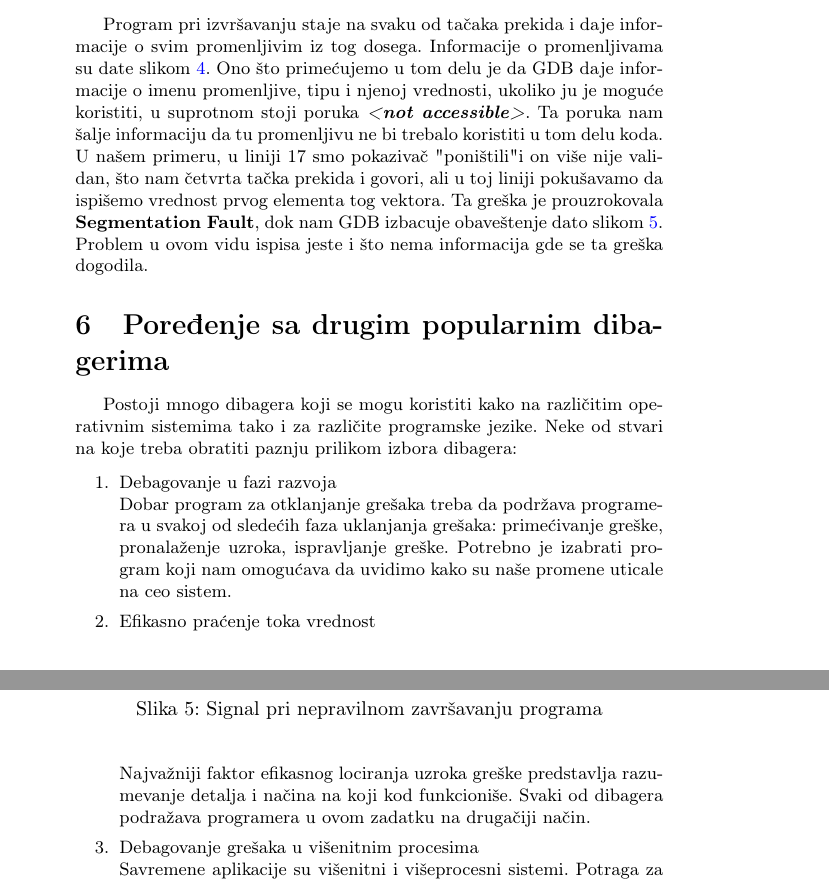
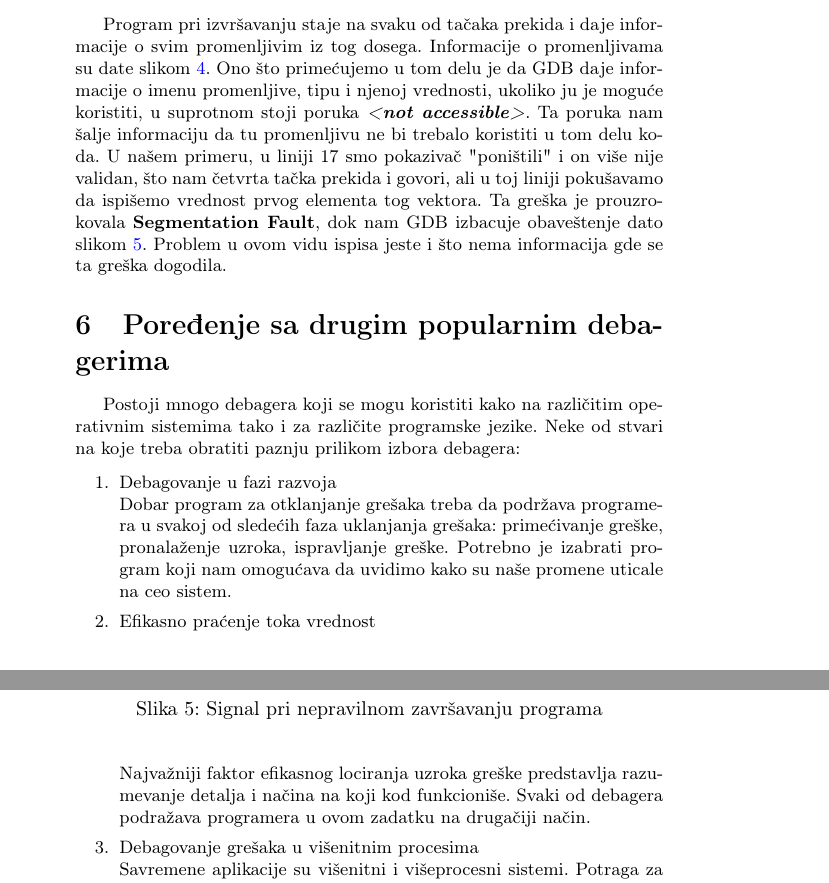
Before and after one commit to stuckey10/MSNR, a LaTeX CV (09_GNU_GDB_debager_Pantelić_Cvetkoski_Ristanović_Stamenić.tex): two parts of pages 9 and 10 of 13, joined at a grey line, cut so that both start at the same text. Compiled offline with pdfLaTeX.

Commit message:
Uklanjanje slovnih i tehničkih grešaka

```diff
--- a/09_GNU_GDB_debager_Pantelić_Cvetkoski_Ristanović_Stamenić.tex
+++ b/09_GNU_GDB_debager_Pantelić_Cvetkoski_Ristanović_Stamenić.tex
@@ -462,8 +462,8 @@ Program pri izvršavanju staje na svaku od tačaka prekida i daje informacije o
 Informacije o promenljivama su date slikom \ref{fig:points_res}.
 Ono što primećujemo u tom delu je da GDB daje informacije o imenu promenljive, tipu i njenoj vrednosti,
 ukoliko ju je moguće koristiti, u suprotnom stoji poruka \textbf{\textit{<not accessible>}}. Ta poruka nam šalje
-informaciju da tu promenljivu ne bi trebalo koristiti u tom delu koda. U našem primeru, u liniji 17 smo pokazivač "poništili"
-i on više nije validan, što nam četvrta tačka prekida i govori, ali u toj liniji pokušavamo da ispišemo vrednost prvog elementa
+informaciju da tu promenljivu ne bi trebalo koristiti u tom delu koda. U našem primeru, u liniji 17 smo pokazivač "poništili" {} i
+on više nije validan, što nam četvrta tačka prekida i govori, ali u toj liniji pokušavamo da ispišemo vrednost prvog elementa
 tog vektora. Ta greška je prouzrokovala \textbf{Segmentation Fault}, dok nam GDB izbacuje obaveštenje dato slikom \ref{fig:signals}.
 Problem u ovom vidu ispisa jeste i što nema informacija gde se ta greška dogodila.
 
@@ -485,11 +485,11 @@ Problem u ovom vidu ispisa jeste i što nema informacija gde se ta greška dogod
 \end{figure}
 
 
-\section{Poređenje sa drugim popularnim dibagerima}
+\section{Poređenje sa drugim popularnim debagerima}
 \label{sec:poredjenje}
-Postoji mnogo dibagera koji se mogu koristiti kako
+Postoji mnogo debagera koji se mogu koristiti kako
 na različitim operativnim sistemima tako i za različite programske jezike.
-Neke od stvari na koje treba obratiti paznju prilikom izbora dibagera:
+Neke od stvari na koje treba obratiti paznju prilikom izbora debagera:
 
 \begin{enumerate}
 \item Debagovanje u fazi razvoja \\
@@ -501,7 +501,7 @@ su naše promene uticale na ceo sistem.
 \item Efikasno praćenje toka vrednost\\
 Najvažniji faktor efikasnog lociranja uzroka greške predstavlja
 razumevanje detalja i načina na koji kod funkcioniše. Svaki od
-dibagera podražava programera u ovom zadatku na drugačiji način.
+debagera podražava programera u ovom zadatku na drugačiji način.
 \item Debagovanje grešaka u višenitnim procesima\\
 Savremene aplikacije su višenitni i višeprocesni sistemi.
 Potraga za uzrokom greške u mnogim slučajevima liči na traženje igle
```
Also changed, not shown: 09_GNU_GDB_debager_Pantelić_Cvetkoski_Ristanović_Stamenić.pdf, 09_GNU_GDB_debager_Pantelić_Cvetkoski_Ristanović_Stamenić.tex (4 more changed lines).
